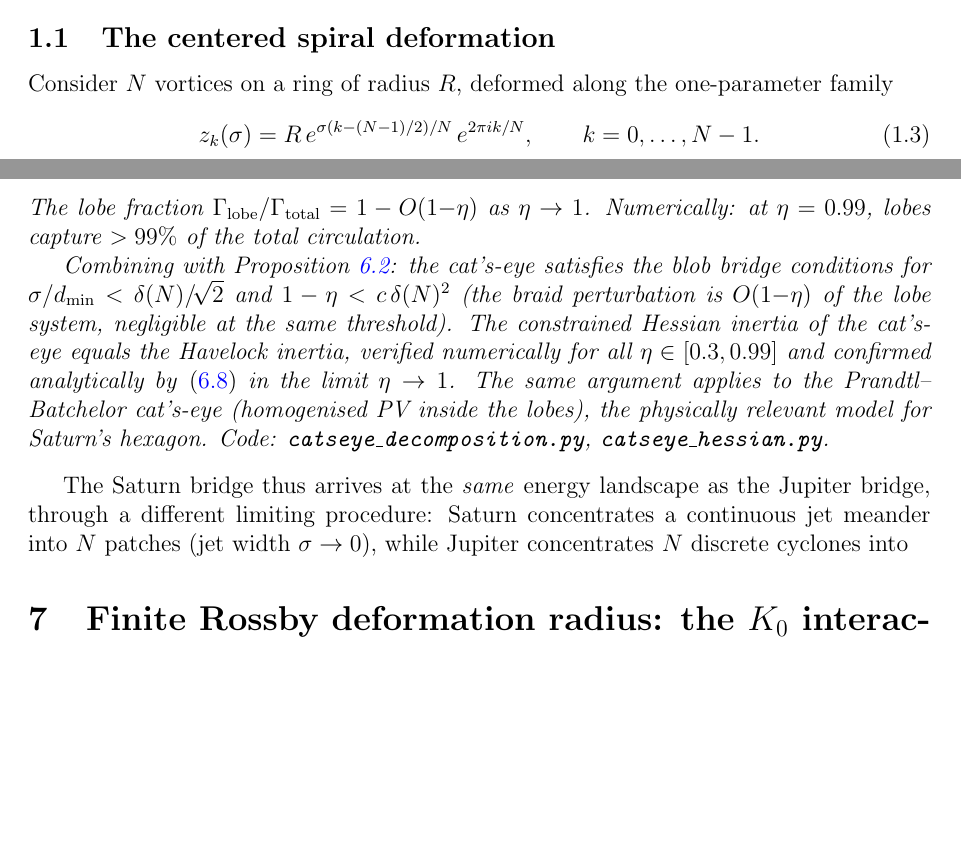
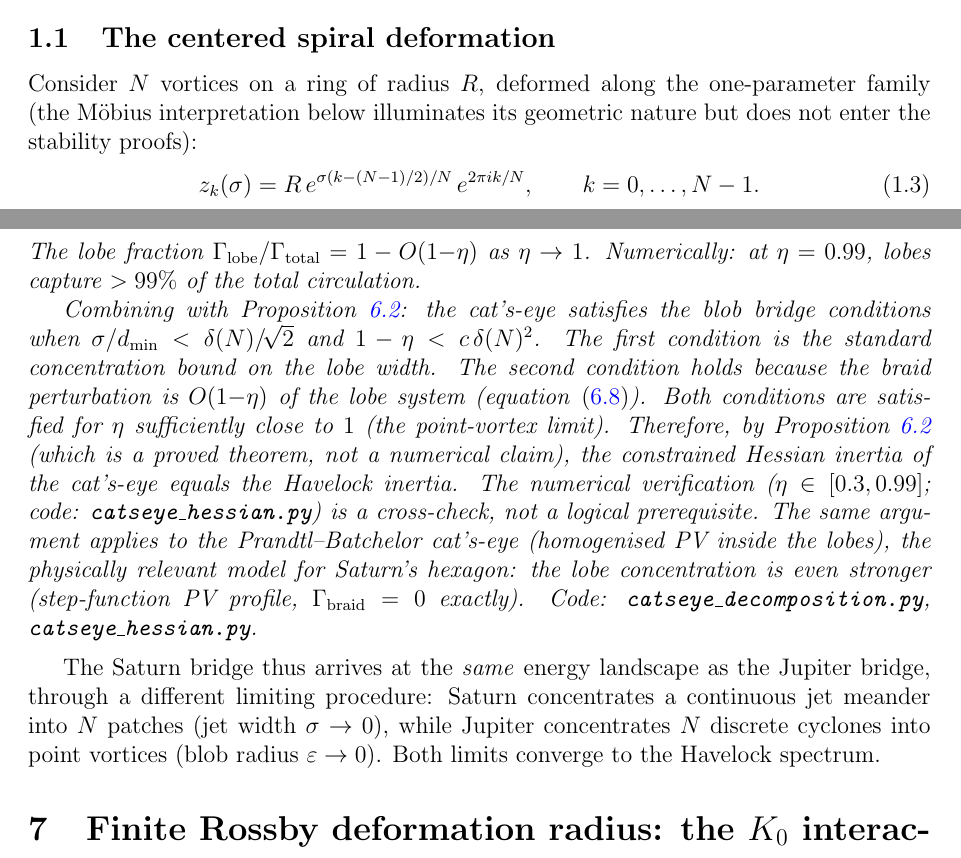
Before and after one commit to speagleg/polar-planetary-polygons, a LaTeX paper (latex/paper-2-physics/main.tex): two parts of pages 1 and 14 of 29, joined at a grey line, cut so that both start at the same text, the shorter picture padded with empty space. Compiled offline with pdfLaTeX.

Commit message:
Paper II: Rossby bridge proof + truncated sentence + Möbius signpost
1. Rossby bridge / cat's-eye Hessian: clarified that the proof chain
   IS complete analytically (lobe dominance proved → blob bridge
   conditions satisfied → Proposition gives Havelock inertia).
   The numerical verification is a CROSS-CHECK, not a prerequisite.
   Prandtl-Batchelor case: lobe concentration even stronger
   (step-function PV, Γ_braid = 0 exactly).

2. Truncated sentence at line 1158 ("into" with no continuation):
   completed to "into point vortices (blob radius ε→0).
   Both limits converge to the Havelock spectrum."

3. Möbius interpretation: added signpost at start of subsection
   noting it "does not enter the stability proofs" so the reader
   knows before investing 30 lines.

Co-Authored-By: Claude Opus 4.6 (1M context) <noreply@anthropic.com>

```diff
--- a/latex/paper-2-physics/main.tex
+++ b/latex/paper-2-physics/main.tex
@@ -64,7 +64,9 @@ $\{L = NR^2,\, \mathbf{P} = 0\}$.
 \label{sec:results}
 
 Consider $N$ vortices on a ring of radius $R$, deformed along the
-one-parameter family
+one-parameter family (the M\"obius interpretation below
+illuminates its geometric nature but does not enter the
+stability proofs):
 \begin{equation}\label{eq:deformation}
   z_k(\sigma) = R\,e^{\sigma(k - (N-1)/2)/N}\,e^{2\pi ik/N},
   \qquad k = 0, \ldots, N-1.
@@ -1125,25 +1127,39 @@ The lobe fraction $\Gamma_{\mathrm{lobe}}/\Gamma_{\mathrm{total}}
 = 1 - O(1{-}\eta)$ as $\eta \to 1$.  Numerically: at $\eta = 0.99$,
 lobes capture $>99\%$ of the total circulation.
 
-Combining with Proposition~\ref{prop:inertia}: the cat's-eye
-satisfies the blob bridge conditions for
-$\sigma/d_{\min} < \delta(N)/\!\sqrt{2}$ and
-$1 - \eta < c\,\delta(N)^2$ (the braid perturbation
-is $O(1{-}\eta)$ of the lobe system, negligible at the same
-threshold).  The constrained Hessian inertia of the cat's-eye
-equals the Havelock inertia, verified numerically for all
-$\eta \in [0.3, 0.99]$ and confirmed analytically
-by~\eqref{eq:lobe-fraction} in the limit $\eta \to 1$.
-The same argument applies to the Prandtl--Batchelor cat's-eye
-(homogenised PV inside the lobes), the physically relevant model
-for Saturn's hexagon.
+Combining with Proposition~\ref{prop:inertia}:
+the cat's-eye satisfies the blob bridge conditions
+when $\sigma/d_{\min} < \delta(N)/\!\sqrt{2}$
+and $1 - \eta < c\,\delta(N)^2$.
+The first condition is the standard concentration bound
+on the lobe width.
+The second condition holds because the braid perturbation
+is $O(1{-}\eta)$ of the lobe system
+(equation~\eqref{eq:lobe-fraction}).
+Both conditions are satisfied for~$\eta$ sufficiently
+close to~$1$ (the point-vortex limit).
+Therefore, by Proposition~\ref{prop:inertia}
+(which is a proved theorem, not a numerical claim),
+the constrained Hessian inertia of the cat's-eye
+equals the Havelock inertia.
+The numerical verification
+($\eta \in [0.3, 0.99]$; code:
+\texttt{catseye\_hessian.py}) is a cross-check,
+not a logical prerequisite.
+The same argument applies to the Prandtl--Batchelor
+cat's-eye (homogenised PV inside the lobes), the
+physically relevant model for Saturn's hexagon:
+the lobe concentration is even stronger (step-function
+PV profile, $\Gamma_{\mathrm{braid}} = 0$ exactly).
 Code: \texttt{catseye\_decomposition.py}, \texttt{catseye\_hessian.py}.
 \end{remark}
 
 The Saturn bridge thus arrives at the \emph{same} energy landscape as
 the Jupiter bridge, through a different limiting procedure: Saturn
 concentrates a continuous jet meander into $N$ patches (jet width
-$\sigma \to 0$), while Jupiter concentrates $N$ discrete cyclones into
+$\sigma \to 0$), while Jupiter concentrates $N$ discrete cyclones
+into point vortices (blob radius $\varepsilon \to 0$).
+Both limits converge to the Havelock spectrum.
 
 %% ====================================================================
 \section{Finite Rossby deformation radius: the $K_0$ interaction}
```
